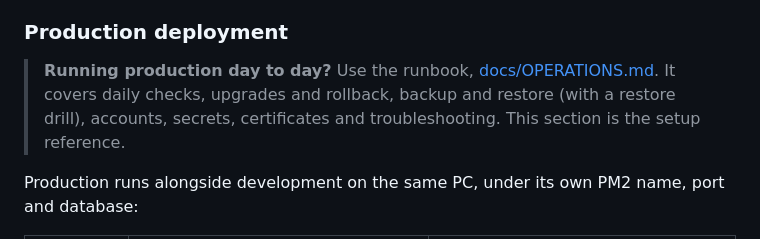
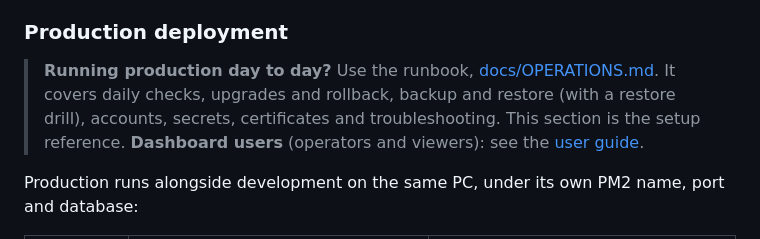
Before and after one commit to hneal055/DeskSOS-Enterprise---IT-Operations-Platform, a Markdown page: README.md, the part around the change. Drawn GitHub-style.

```diff
--- a/README.md
+++ b/README.md
@@ -82,7 +82,7 @@ On Windows, PM2 communicates through the named pipe `\\.\pipe\rpc.sock`. If the
 
 ### Production deployment
 
-> **Running production day to day?** Use the runbook, [docs/OPERATIONS.md](docs/OPERATIONS.md). It covers daily checks, upgrades and rollback, backup and restore (with a restore drill), accounts, secrets, certificates and troubleshooting. This section is the setup reference.
+> **Running production day to day?** Use the runbook, [docs/OPERATIONS.md](docs/OPERATIONS.md). It covers daily checks, upgrades and rollback, backup and restore (with a restore drill), accounts, secrets, certificates and troubleshooting. This section is the setup reference. **Dashboard users** (operators and viewers): see the [user guide](docs/USER-GUIDE.md).
 
 Production runs alongside development on the same PC, under its own PM2 name, port and database:
 
```
Also changed, not shown: docs/OPERATIONS.md (+2 -1 lines), docs/USER-GUIDE.md (added, +161 -0 lines).
